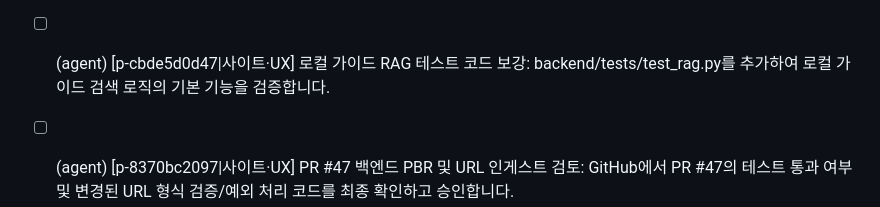
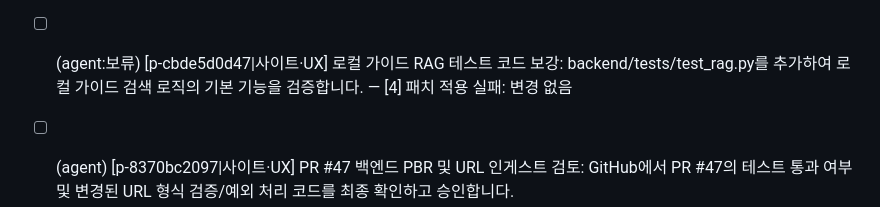
Before and after one commit to HEO-J-H/Pix2Poly, a Markdown page: .agent/TODO.md, the part around the change. Rendered like a GitHub page.

Commit message:
chore(agent): 과제 상태 [skip ci]

```diff
--- a/.agent/TODO.md
+++ b/.agent/TODO.md
@@ -62,7 +62,7 @@
 - [x] (agent) [p-fd14425469|사이트·UX] PR #47 검토 및 최종 머지 확인: GitHub에서 PR #47의 변경 사항과 테스트 결과를 확인하고 최종 머지합니다.
 - [x] (agent) [p-654477845d|콘텐츠] RAG 활용 가이드 페이지 공개: docs/guide-search.md 파일을 새로 만들고, 기존 사이트 메뉴에 ‘도움말·검색’ 섹션을 추가해 해당 페이지를 연결한다. 간단한 사용 예시와 설치/실행 스크린샷을 포함한다.
 - [ ] (agent:보류) [p-42e3c1f1b4|콘텐츠] RAG 통합 설계 가이드 작성: docs/agent-guides/rag-integration.md 에 라이선스 검토(MIT, Apache‑2.0), GPU/CPU 요구사항, 선택 가능한 라이브러리(LangChain, LlamaIndex)와 구현 흐름을 정리한다. 향후 PR 검토 시 이 가이드를 기준으로 사용한다. — [4] 패치 적용 실패: 변경 없음
-- [ ] (agent) [p-cbde5d0d47|사이트·UX] 로컬 가이드 RAG 테스트 코드 보강: backend/tests/test_rag.py를 추가하여 로컬 가이드 검색 로직의 기본 기능을 검증합니다.
+- [ ] (agent:보류) [p-cbde5d0d47|사이트·UX] 로컬 가이드 RAG 테스트 코드 보강: backend/tests/test_rag.py를 추가하여 로컬 가이드 검색 로직의 기본 기능을 검증합니다. — [4] 패치 적용 실패: 변경 없음
 - [ ] (agent) [p-8370bc2097|사이트·UX] PR #47 백엔드 PBR 및 URL 인게스트 검토: GitHub에서 PR #47의 테스트 통과 여부 및 변경된 URL 형식 검증/예외 처리 코드를 최종 확인하고 승인합니다.
 - [ ] (agent) [p-43ea959527|사이트·UX] 경량 RAG 엔드포인트 프로토타입 구현: backend/app/services/rag_query.py 에 MIT‑licensed FAISS + sentence‑transformers 기반 검색 엔진을 구현하고, main.py 에 `/api/rag/query` 라우트를 추가한다. 기존 docs/ 폴더의 마크다운을 인덱싱하고, 간단한 질문에 답변하도록 한다. 테스트 파일 backend/tests
 - [ ] (agent) [p-c23b4c92f0|운영·비용] RAG 통합 관련 PR #47 진행 독촉: 프로젝트 오너에게 PR #47 검토를 요청하고, 필요 시 리뷰어를 지정해 빠른 승인을 유도한다. 동시에 PR #47이 승인되면 RAG 엔드포인트가 의존할 수 있는 URL 검증 로직을 최신화한다.
```
